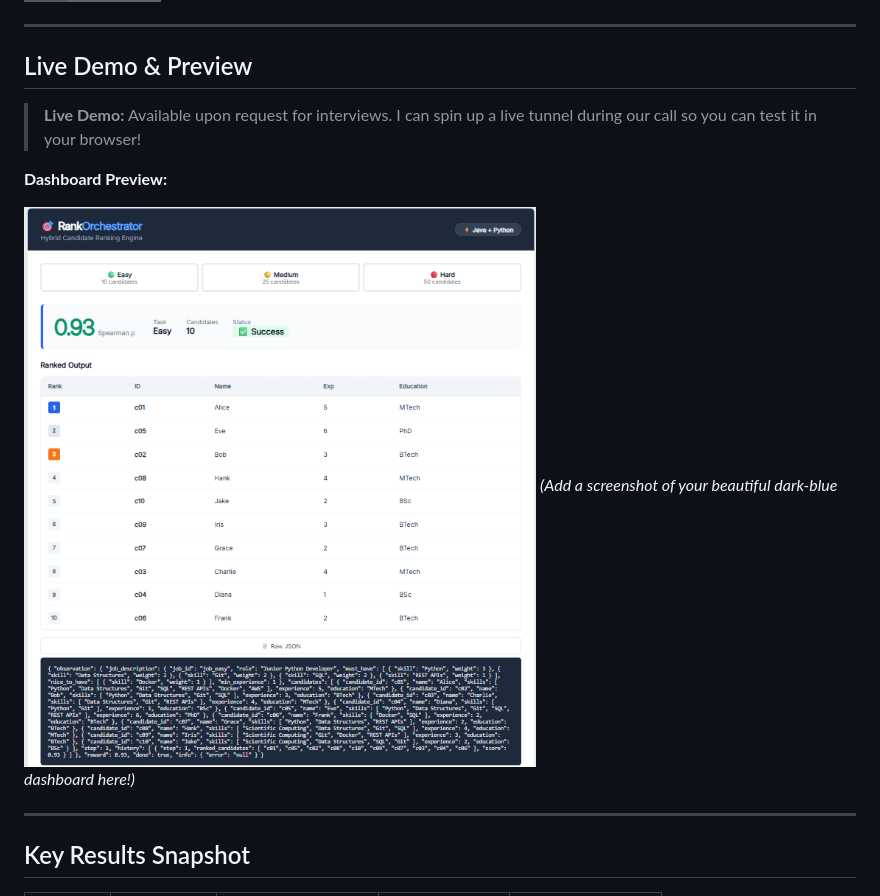
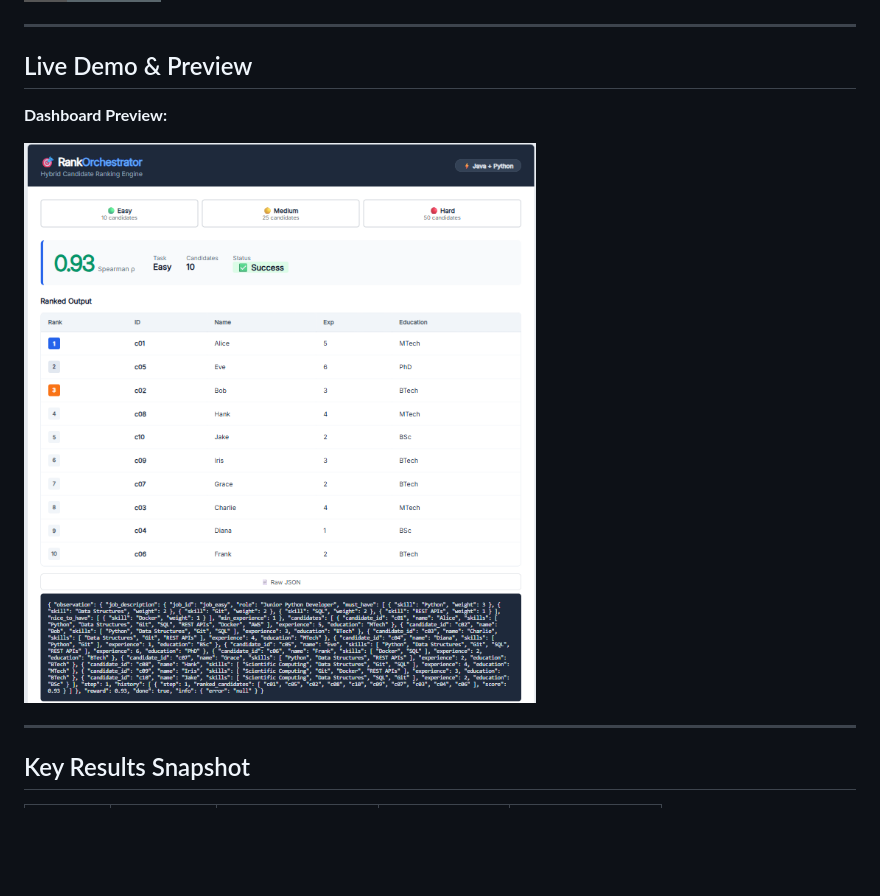
Before and after one commit to jyothi-mandava22/rank-orchestrator, a Markdown page: README.md, the part around the change. Rendered like a GitHub page; badges without logos; blank space fills up the shorter version.

Commit message:
Updated README
Removed live demo availability note and placeholder for dashboard screenshot.

```diff
--- a/README.md
+++ b/README.md
@@ -16,12 +16,9 @@
 
 ## Live Demo & Preview
 
-> **Live Demo:** Available upon request for interviews. I can spin up a live tunnel during our call so you can test it in your browser!
-
 **Dashboard Preview:**
 
 ![RankOrchestrator Dashboard](dashboard.png)
-*(Add a screenshot of your beautiful dark-blue dashboard here!)*
 
 ---
 
```
